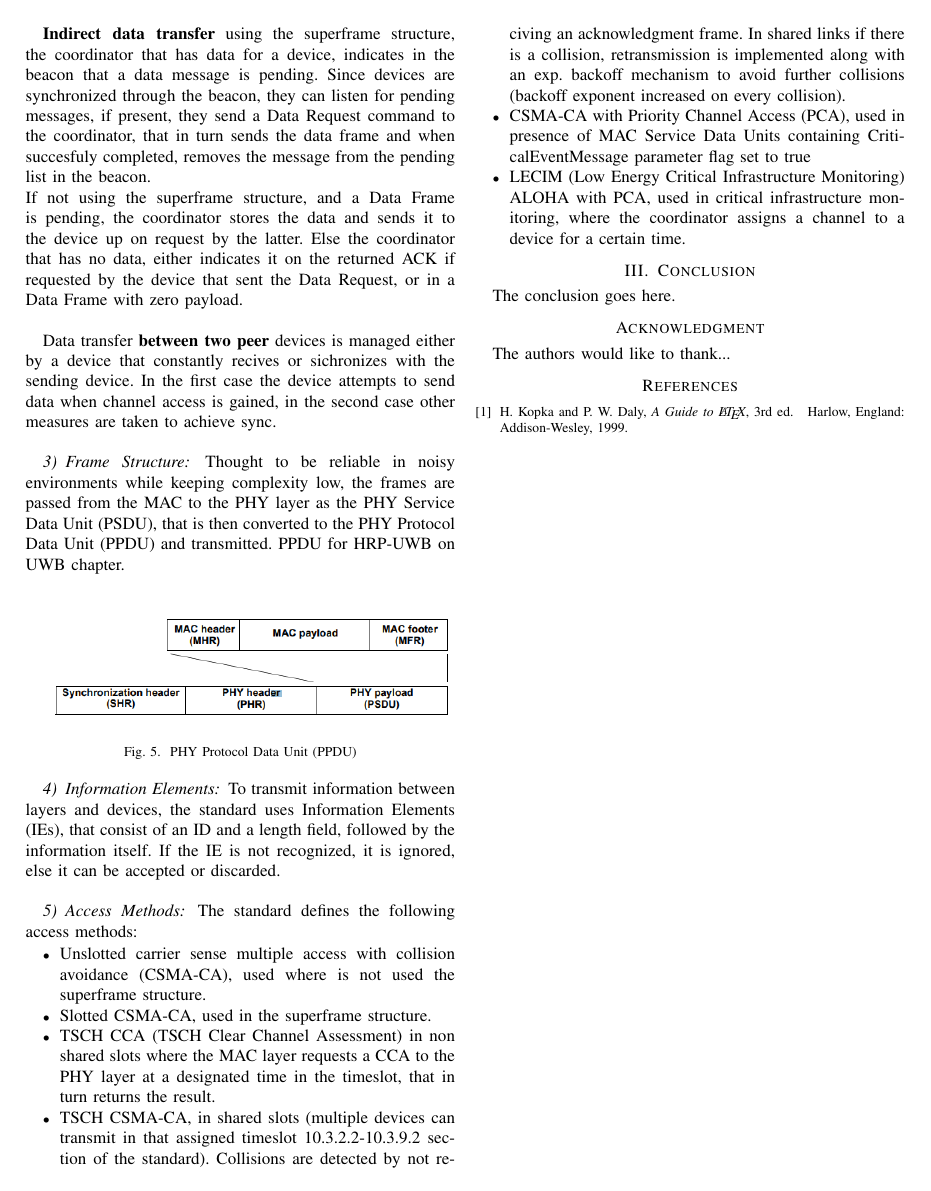
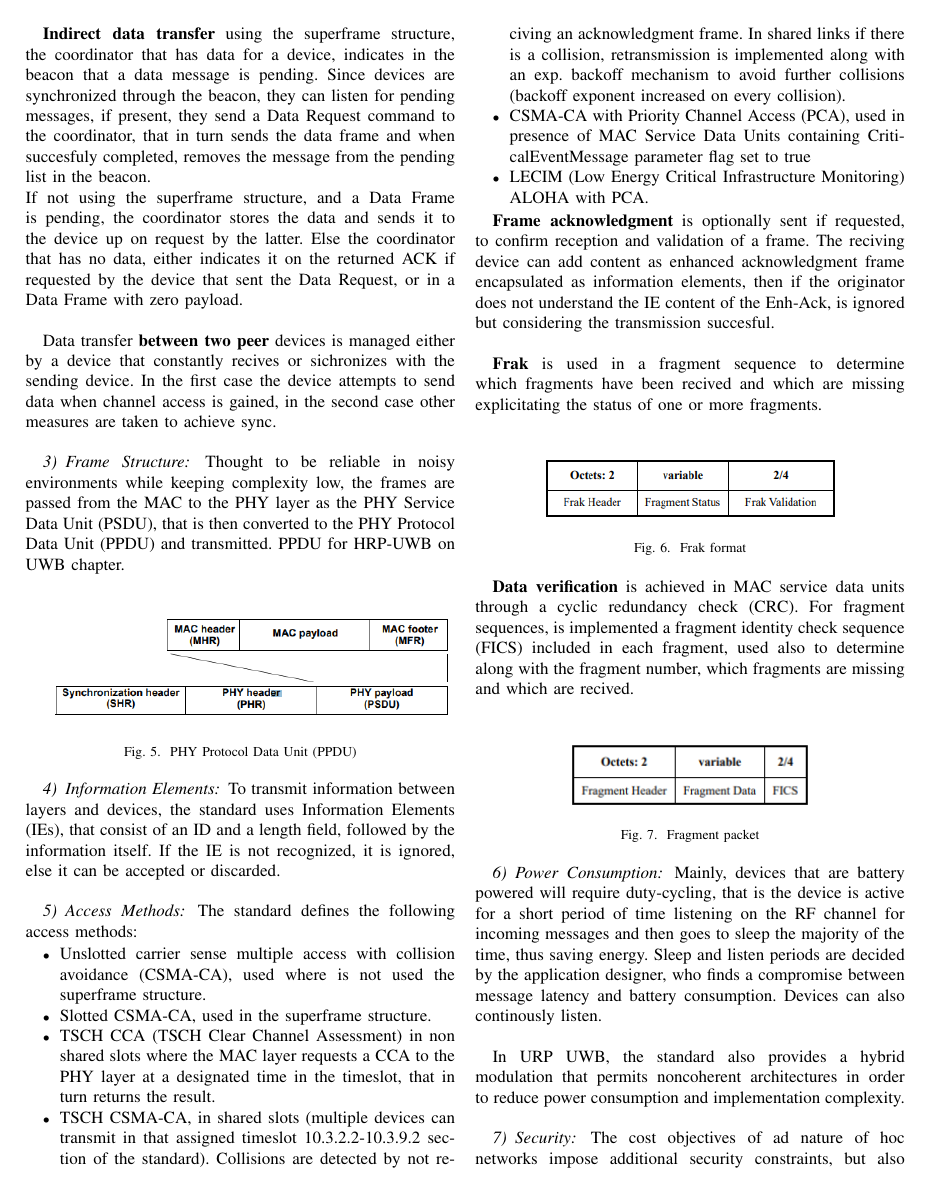
Before and after one commit to gdr00/802.15.4_2024-StandardRecap-HRP_UWB, a LaTeX paper (main.tex): page 3 of 3 before the commit and page 3 of 4 after it. Compiled offline with pdfLaTeX.

Commit message:
start of PHY req

```diff
--- a/main.tex
+++ b/main.tex
@@ -611,7 +611,47 @@ The standard defines the following access methods:
           collisions (backoff exponent increased on every collision).
     \item CSMA-CA with Priority Channel Access (PCA), used in presence of MAC Service Data
           Units containing CriticalEventMessage parameter flag set to true
-    \item LECIM (Low Energy Critical Infrastructure Monitoring) ALOHA with PCA, used in
-          critical infrastructure monitoring, where the coordinator assigns a channel to a device
-          for a certain time.
+    \item LECIM (Low Energy Critical Infrastructure Monitoring) ALOHA with PCA.
 \end{itemize}
+
+\textbf{Frame acknowledgment} is optionally sent if requested, to confirm reception and
+validation of a frame. The reciving device can add content as enhanced acknowledgment frame
+encapsulated as information elements, then if the originator does not understand the IE
+content of the Enh-Ack, is ignored but considering the transmission succesful.\\
+
+\textbf{Frak} is used in a fragment sequence to determine which fragments have been recived
+and which are missing explicitating the status of one or more fragments.\\
+
+\begin{figure} [!h]
+  \centering
+  \includegraphics[width=.7\linewidth]{FRAK}
+  \caption{Frak format}
+  \label{fig:ack}
+\end{figure}
+
+
+\textbf{Data verification} is achieved in MAC service data units through a cyclic redundancy
+check (CRC). For fragment sequences, is implemented a fragment identity check sequence (FICS)
+included in each fragment, used also to determine along with the fragment number, which
+fragments are missing and which are recived.\\
+
+\begin{figure}[!h]
+  \centering
+  \includegraphics[width=.6\linewidth]{fragment-packet}
+  \caption{Fragment packet}
+  \label{fig:fragment}
+\end{figure}
+
+\subsubsection{Power Consumption}
+Mainly, devices that are battery powered will require duty-cycling, that is
+the device is active for a short period of time listening on the RF channel for incoming
+messages and then goes to sleep the majority of the time, thus saving energy.
+Sleep and listen periods are decided by the application designer, who finds a compromise
+between message latency and battery consumption. Devices can also continously listen.\\
+
+In URP UWB, the standard also provides a hybrid modulation that permits noncoherent
+architectures in order to reduce power consumption and implementation complexity.\\
+
+\subsubsection{Security}
+The cost objectives of ad nature of hoc networks impose additional security constraints,
+but also result difficult to achieve. The problems are low cost devices, mostly with low
```
Also changed, not shown: img/FRAK.png (added), img/fragment-packet.png (added), img/phy-freq.png (added), main.pdf, main.tex (34 more changed lines).
